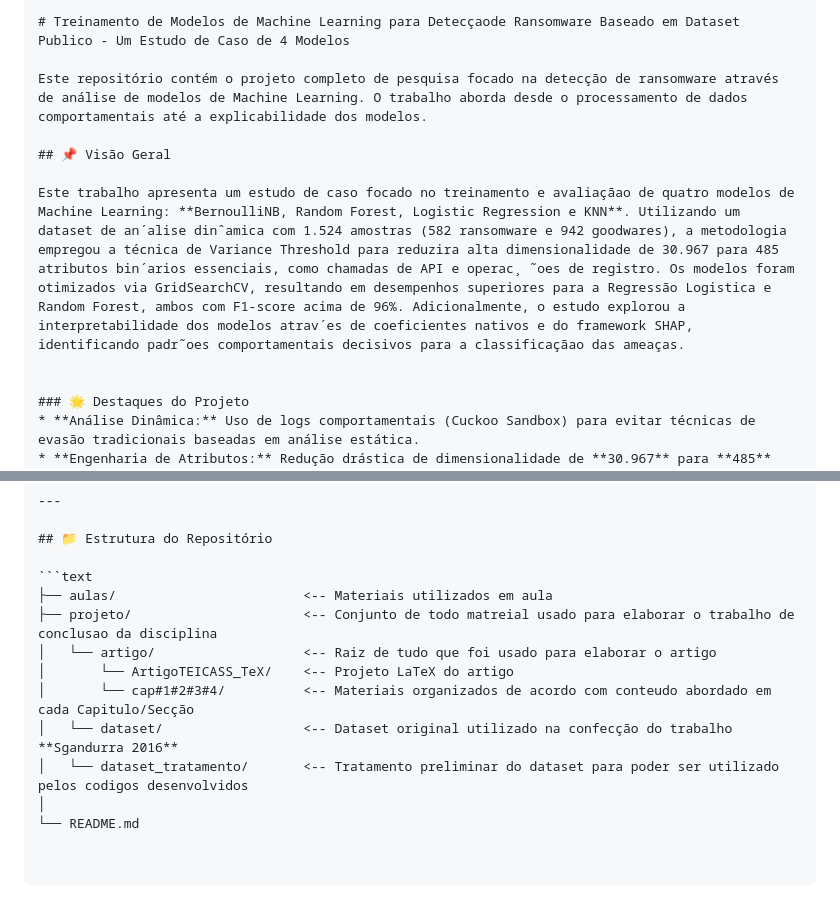
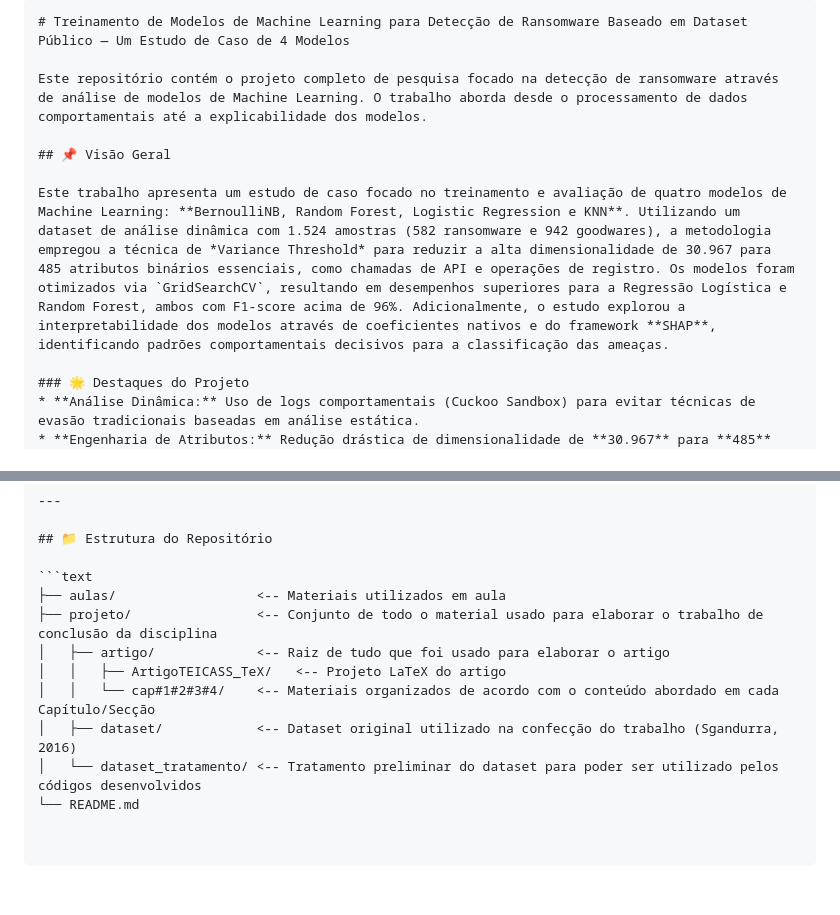
Before and after one commit to sales-man/TEICASS2026, a Markdown page: README.md, 2 parts joined by grey strips. Rendered like a GitHub page.

````diff
--- a/README.md
+++ b/README.md
@@ -1,12 +1,11 @@
 ```markdown
-# Treinamento de Modelos de Machine Learning para Detecçaode Ransomware Baseado em Dataset Publico - Um Estudo de Caso de 4 Modelos
+# Treinamento de Modelos de Machine Learning para Detecção de Ransomware Baseado em Dataset Público — Um Estudo de Caso de 4 Modelos
 
 Este repositório contém o projeto completo de pesquisa focado na detecção de ransomware através de análise de modelos de Machine Learning. O trabalho aborda desde o processamento de dados comportamentais até a explicabilidade dos modelos.
 
 ## 📌 Visão Geral
 
-Este trabalho apresenta um estudo de caso focado no treinamento e avaliaçãao de quatro modelos de Machine Learning: **BernoulliNB, Random Forest, Logistic Regression e KNN**. Utilizando um dataset de an´alise dinˆamica com 1.524 amostras (582 ransomware e 942 goodwares), a metodologia empregou a técnica de Variance Threshold para reduzira alta dimensionalidade de 30.967 para 485 atributos bin´arios essenciais, como chamadas de API e operac¸ ˜oes de registro. Os modelos foram otimizados via GridSearchCV, resultando em desempenhos superiores para a Regressão Logistica e Random Forest, ambos com F1-score acima de 96%. Adicionalmente, o estudo explorou a interpretabilidade dos modelos atrav´es de coeficientes nativos e do framework SHAP, identificando padr˜oes comportamentais decisivos para a classificaçãao das ameaças.
-
+Este trabalho apresenta um estudo de caso focado no treinamento e avaliação de quatro modelos de Machine Learning: **BernoulliNB, Random Forest, Logistic Regression e KNN**. Utilizando um dataset de análise dinâmica com 1.524 amostras (582 ransomware e 942 goodwares), a metodologia empregou a técnica de *Variance Threshold* para reduzir a alta dimensionalidade de 30.967 para 485 atributos binários essenciais, como chamadas de API e operações de registro. Os modelos foram otimizados via `GridSearchCV`, resultando em desempenhos superiores para a Regressão Logística e Random Forest, ambos com F1-score acima de 96%. Adicionalmente, o estudo explorou a interpretabilidade dos modelos através de coeficientes nativos e do framework **SHAP**, identificando padrões comportamentais decisivos para a classificação das ameaças.
 
 ### 🌟 Destaques do Projeto
 * **Análise Dinâmica:** Uso de logs comportamentais (Cuckoo Sandbox) para evitar técnicas de evasão tradicionais baseadas em análise estática.
@@ -31,12 +30,11 @@ Foram testados quatro algoritmos de aprendizado de máquina com otimização rig
 ## 📁 Estrutura do Repositório
 
 ```text
-├── aulas/                        <-- Materiais utilizados em aula
-├── projeto/                      <-- Conjunto de todo matreial usado para elaborar o trabalho de conclusao da disciplina
-│   └── artigo/                   <-- Raiz de tudo que foi usado para elaborar o artigo
-│       └── ArtigoTEICASS_TeX/    <-- Projeto LaTeX do artigo
-│       └── cap#1#2#3#4/          <-- Materiais organizados de acordo com conteudo abordado em cada Capitulo/Secção
-│   └── dataset/                  <-- Dataset original utilizado na confecção do trabalho **Sgandurra 2016**
-│   └── dataset_tratamento/       <-- Tratamento preliminar do dataset para poder ser utilizado pelos codigos desenvolvidos
-│
+├── aulas/                  <-- Materiais utilizados em aula
+├── projeto/                <-- Conjunto de todo o material usado para elaborar o trabalho de conclusão da disciplina
+│   ├── artigo/             <-- Raiz de tudo que foi usado para elaborar o artigo
+│   │   ├── ArtigoTEICASS_TeX/   <-- Projeto LaTeX do artigo
+│   │   └── cap#1#2#3#4/    <-- Materiais organizados de acordo com o conteúdo abordado em cada Capítulo/Secção
+│   ├── dataset/            <-- Dataset original utilizado na confecção do trabalho (Sgandurra, 2016)
+│   └── dataset_tratamento/ <-- Tratamento preliminar do dataset para poder ser utilizado pelos códigos desenvolvidos
 └── README.md
````
